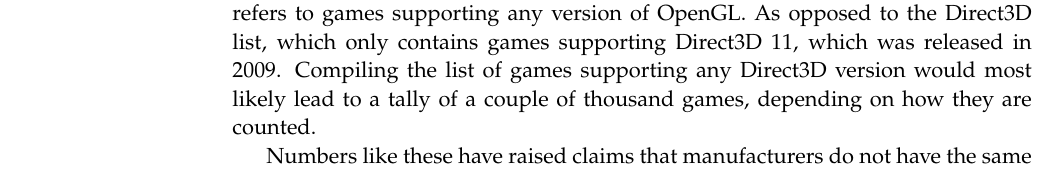
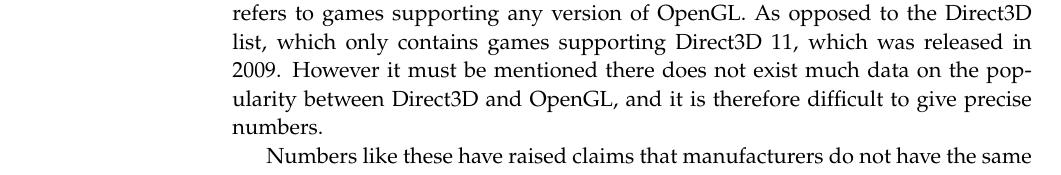
Before and after one commit to dpw901e17/report, a LaTeX thesis (master.tex, which reads mainmatter/introduction/graphics_apis/index.tex): part of page 26 of 55, cut so that both start at the same text. Compiled offline with pdfLaTeX.

Commit message:
*todo added

```diff
--- a/mainmatter/introduction/graphics_apis/index.tex
+++ b/mainmatter/introduction/graphics_apis/index.tex
@@ -42,7 +42,8 @@ Exemplifying this, Wikipedia lists a total of \~200 games with OpenGL support \c
 DX11Games}.
 Note that these lists are incomplete, mostly limited to major titles, while the OpenGL list refers to games supporting any version of OpenGL.
 As opposed to the Direct3D list, which only contains games supporting Direct3D 11, which was released in 2009.
-Compiling the list of games supporting any Direct3D version would most likely lead to a tally of a couple of thousand games, depending on how they are counted.
+However it must be mentioned there does not exist much data on the popularity between Direct3D and OpenGL, and it is therefore difficult to give precise numbers.
+%Compiling the list of games supporting any Direct3D version would most likely lead to a tally of a couple of thousand games, depending on how they are counted.
 
 Numbers like these have raised claims that manufacturers do not have the same incentive to maintain and optimize their OpenGL implementations.
 Rich Geldreich, a developer a Valve, describes how a vast landscape of drivers of varying quality, makes it difficult to ship AAA games using OpenGL \cite{openGLDriverQuality}.
```
